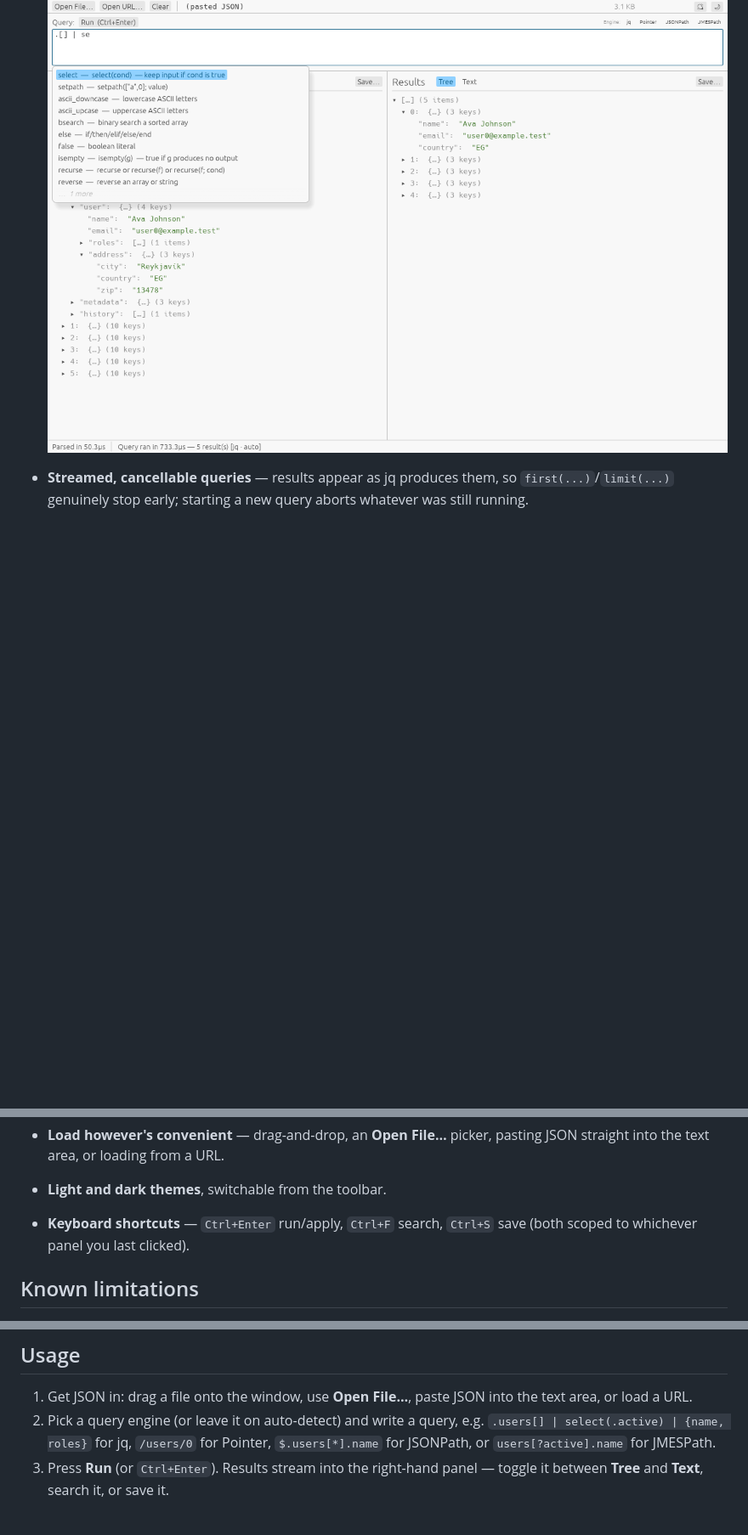
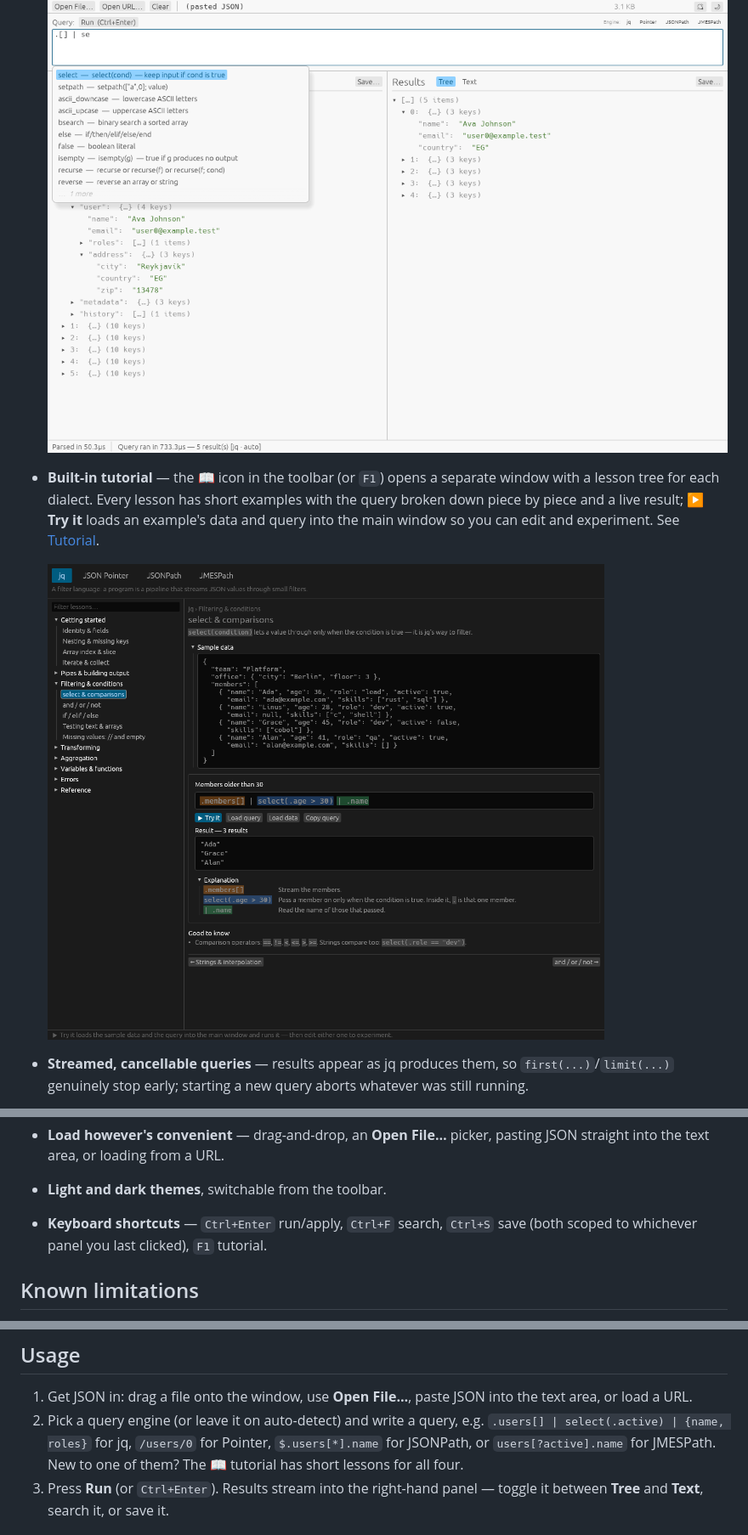
Before and after one commit to nujufas/jsonquery_gui, a Markdown page: README.md, 3 parts joined by grey strips. Shown at 85% size. Rendered like a GitHub page; pictures changed too: docs/images/screenshot-tutorial.png (added); blank space fills up the shorter version.

```diff
--- a/README.md
+++ b/README.md
@@ -17,6 +17,13 @@ file (or paste JSON directly) and query it with **jq**, **JSON Pointer**,
   functions, each with a short doc string, toggleable from the toolbar.
 
   ![Autocomplete suggestions in the query box](docs/images/screenshot-autocomplete.png)
+- **Built-in tutorial** — the 📖 icon in the toolbar (or `F1`) opens a
+  separate window with a lesson tree for each dialect. Every lesson has short
+  examples with the query broken down piece by piece and a live result;
+  **▶ Try it** loads an example's data and query into the main window so you
+  can edit and experiment. See [Tutorial](docs/tutorial.md).
+
+  ![The tutorial window](docs/images/screenshot-tutorial.png)
 - **Streamed, cancellable queries** — results appear as jq produces them, so
   `first(...)`/`limit(...)` genuinely stop early; starting a new query aborts
   whatever was still running.
@@ -40,7 +47,8 @@ file (or paste JSON directly) and query it with **jq**, **JSON Pointer**,
   pasting JSON straight into the text area, or loading from a URL.
 - **Light and dark themes**, switchable from the toolbar.
 - **Keyboard shortcuts** — `Ctrl+Enter` run/apply, `Ctrl+F` search,
-  `Ctrl+S` save (both scoped to whichever panel you last clicked).
+  `Ctrl+S` save (both scoped to whichever panel you last clicked), `F1`
+  tutorial.
 
 ## Known limitations
 
@@ -103,7 +111,8 @@ cargo run --release -p jsonquery_gui
 2. Pick a query engine (or leave it on auto-detect) and write a query, e.g.
    `.users[] | select(.active) | {name, roles}` for jq, `/users/0` for
    Pointer, `$.users[*].name` for JSONPath, or `users[?active].name` for
-   JMESPath.
+   JMESPath. New to one of them? The 📖 tutorial has short lessons for all
+   four.
 3. Press **Run** (or `Ctrl+Enter`). Results stream into the right-hand
    panel — toggle it between **Tree** and **Text**, search it, or save it.
 
```
Also changed, not shown: docs/index.md (+3 -2 lines), docs/tutorial.md (added, +141 -0 lines), 9 other files.
